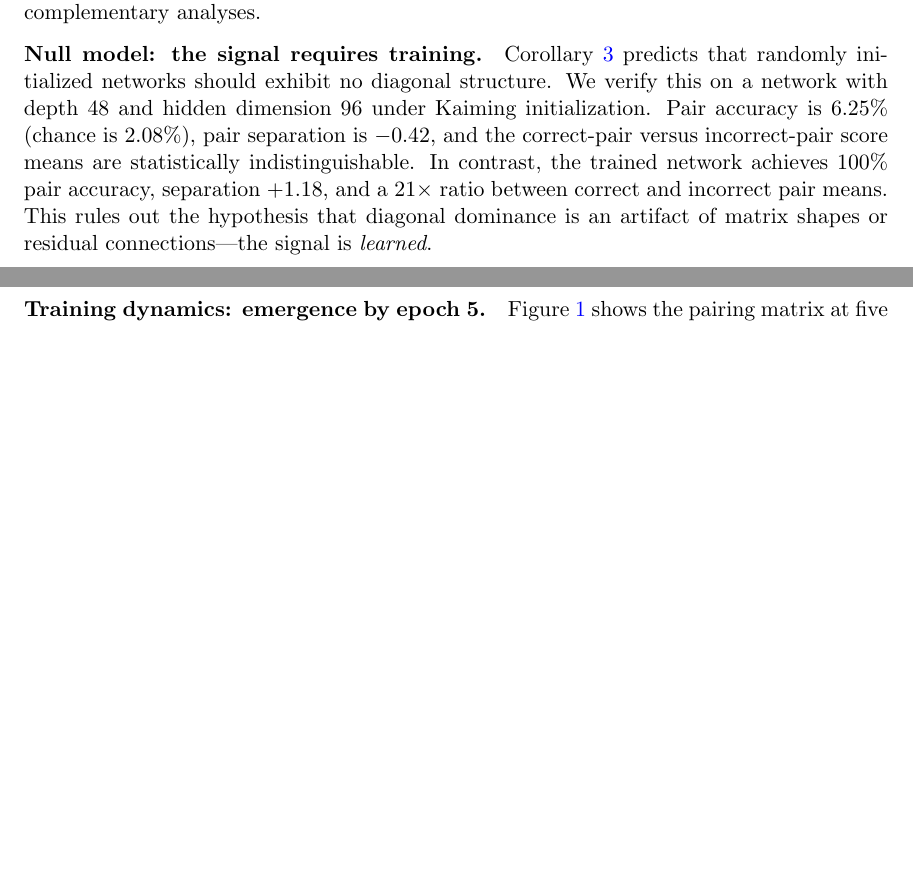
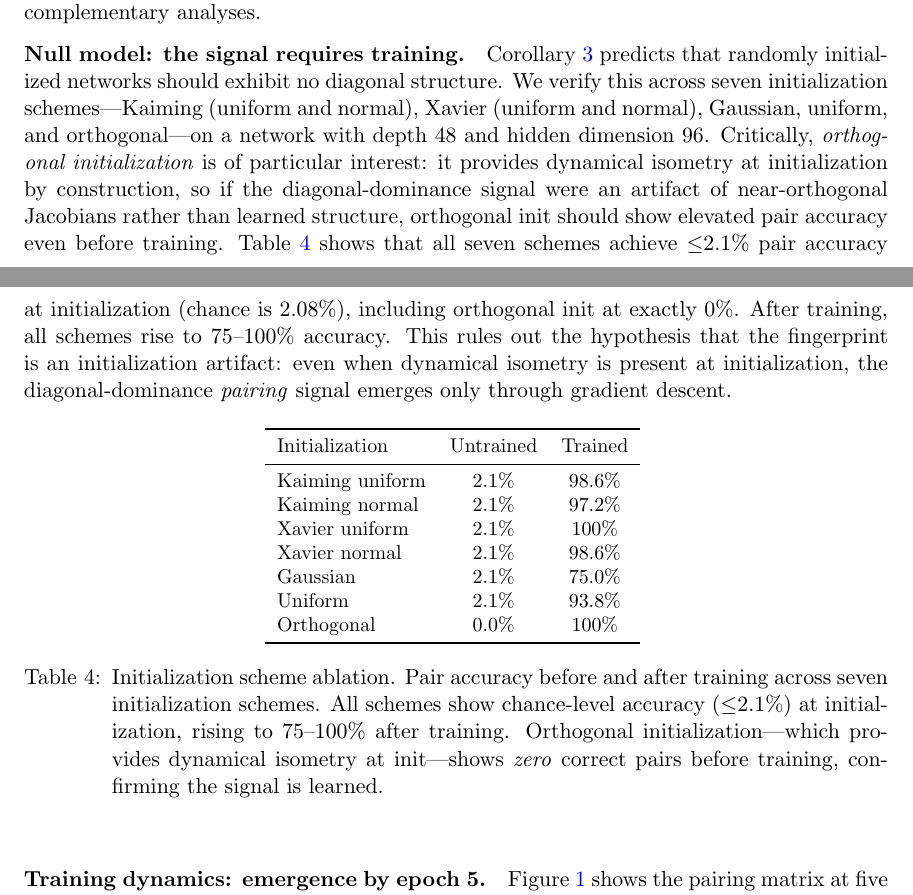
Before and after one commit to rayankhouryy/I-dropped-a-neural-net, a LaTeX thesis (paper/ACML/paper_acml.tex): two parts of pages 16 and 17 of 21 before the commit and two parts of pages 16 and 17 of 22 after it, joined at a grey line, cut so that both start at the same text, the shorter picture padded with empty space. Compiled offline with pdfLaTeX.

Commit message:
Add untrained init ablation to paper (fixes #13)
Extend RQ5 null model section with untrained vs trained comparison
across 7 initialization schemes. Key finding: ALL schemes show
chance-level pair accuracy (~0-2%) at initialization, including
orthogonal init (0%). This confirms the diagonal-dominance signal
is learned via gradient descent, not an initialization artifact.

- Add Table 5 showing untrained vs trained accuracy
- Add experiment figures for init ablation
- Add init_ablation.json results

Co-Authored-By: Claude Opus 4.5 <noreply@anthropic.com>

```diff
--- a/paper/ACML/paper_acml.tex
+++ b/paper/ACML/paper_acml.tex
@@ -426,7 +426,27 @@ The signal becomes brittle only at approximately \textbf{20\% relative weight no
 Understanding the \emph{mechanism} behind diagonal dominance establishes whether the signal is a fundamental consequence of residual-block training. We address this through three complementary analyses.
 
 \paragraph{Null model: the signal requires training.}
-Corollary~\ref{cor:null-model} predicts that randomly initialized networks should exhibit no diagonal structure. We verify this on a network with depth 48 and hidden dimension 96 under Kaiming initialization. Pair accuracy is $6.25\%$ (chance is $2.08\%$), pair separation is $-0.42$, and the correct-pair versus incorrect-pair score means are statistically indistinguishable. In contrast, the trained network achieves $100\%$ pair accuracy, separation $+1.18$, and a $21\times$ ratio between correct and incorrect pair means. This rules out the hypothesis that diagonal dominance is an artifact of matrix shapes or residual connections---the signal is \emph{learned}.
+Corollary~\ref{cor:null-model} predicts that randomly initialized networks should exhibit no diagonal structure. We verify this across seven initialization schemes---Kaiming (uniform and normal), Xavier (uniform and normal), Gaussian, uniform, and orthogonal---on a network with depth 48 and hidden dimension 96. Critically, \emph{orthogonal initialization} is of particular interest: it provides dynamical isometry at initialization by construction, so if the diagonal-dominance signal were an artifact of near-orthogonal Jacobians rather than learned structure, orthogonal init should show elevated pair accuracy even before training. Table~\ref{tab:init_ablation} shows that all seven schemes achieve ${\leq}2.1\%$ pair accuracy at initialization (chance is $2.08\%$), including orthogonal init at exactly $0\%$. After training, all schemes rise to $75$--$100\%$ accuracy. This rules out the hypothesis that the fingerprint is an initialization artifact: even when dynamical isometry is present at initialization, the diagonal-dominance \emph{pairing} signal emerges only through gradient descent.
+
+\begin{table}[h]
+\centering
+\small
+\begin{tabular}{lcc}
+\toprule
+Initialization & Untrained & Trained \\
+\midrule
+Kaiming uniform & 2.1\% & 98.6\% \\
+Kaiming normal & 2.1\% & 97.2\% \\
+Xavier uniform & 2.1\% & 100\% \\
+Xavier normal & 2.1\% & 98.6\% \\
+Gaussian & 2.1\% & 75.0\% \\
+Uniform & 2.1\% & 93.8\% \\
+Orthogonal & 0.0\% & 100\% \\
+\bottomrule
+\end{tabular}
+\caption{Initialization scheme ablation. Pair accuracy before and after training across seven initialization schemes. All schemes show chance-level accuracy (${\leq}2.1\%$) at initialization, rising to $75$--$100\%$ after training. Orthogonal initialization---which provides dynamical isometry at init---shows \emph{zero} correct pairs before training, confirming the signal is learned.}
+\label{tab:init_ablation}
+\end{table}
 
 \paragraph{Training dynamics: emergence by epoch 5.}
 Figure~\ref{fig:heatmaps} shows the pairing matrix at five points along the training trajectory. At initialization, no diagonal structure is visible. By epoch 5, the diagonal is fully separated and Hungarian matching recovers $100\%$ of correct pairs. The mean correct-pair score rises monotonically from $0.19$ at epoch 0 to $2.07$ at epoch 300, while the mean incorrect-pair score remains flat at ${\approx}0.16$.
```
Also changed, not shown: experiments/figures/fig_init_ablation.pdf (added), experiments/figures/fig_init_ablation.png (added), experiments/figures/fig_init_ablation_bar.pdf (added), experiments/figures/fig_init_ablation_bar.png (added), experiments/figures/fig_init_ablation_heatmaps.pdf (added), experiments/figures/fig_init_ablation_heatmaps.png (added), paper/ACML/paper_acml.pdf, paper/figures/fig_init_ablation.pdf (added), 1 other file.
